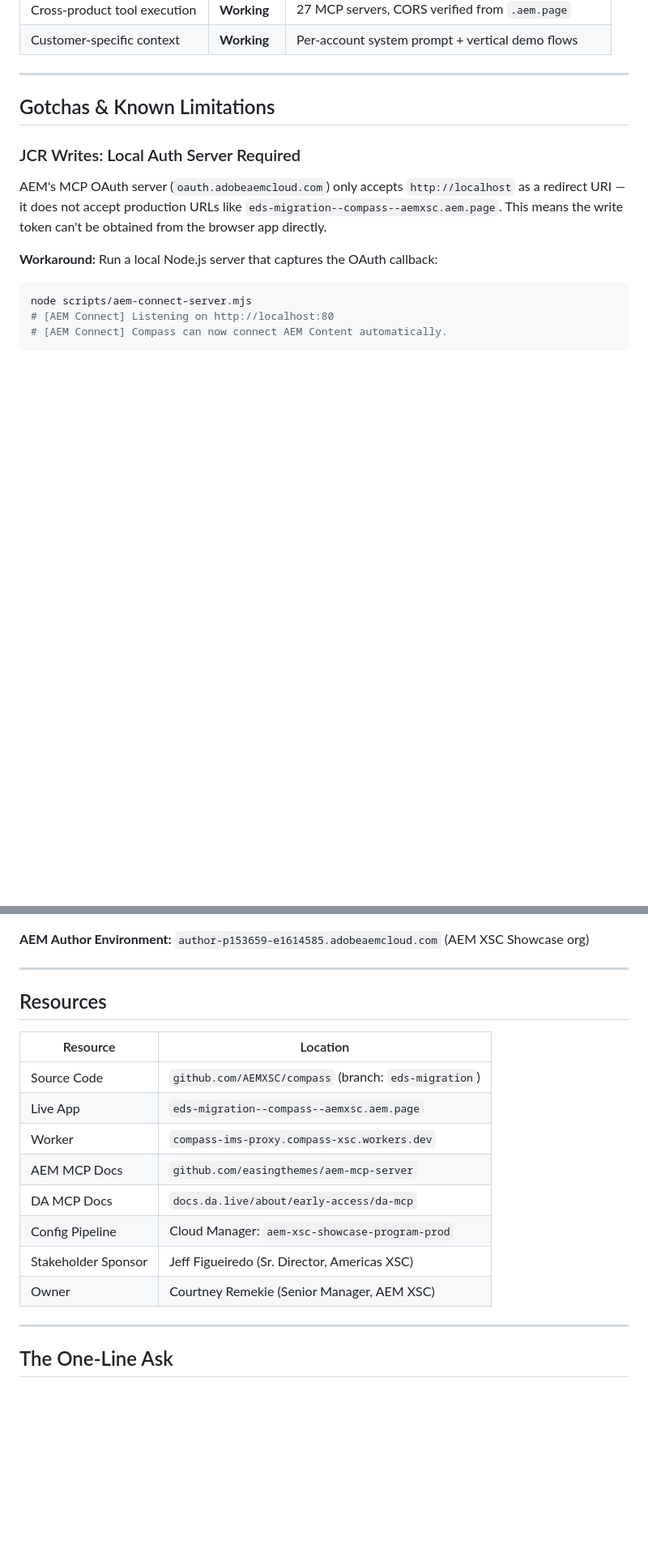
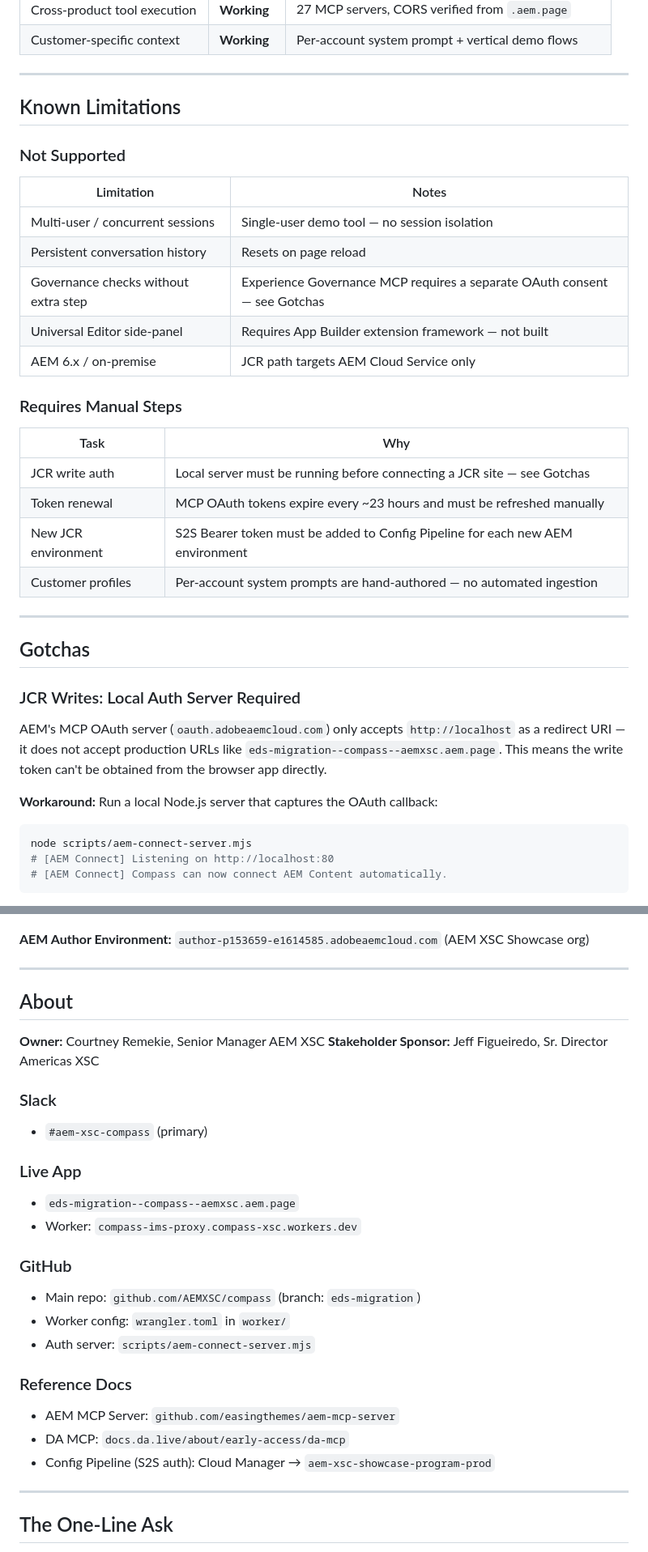
Before and after one commit to AEMXSC/compass, a Markdown page: docs/Project-Compass-Wiki-v2.md, 2 parts joined by grey strips. Shown at 81% size. Rendered like a GitHub page; blank space fills up the shorter version.

Commit message:
docs: restructure wiki — Problem Statement, Known Limitations table, About section

```diff
--- a/docs/Project-Compass-Wiki-v2.md
+++ b/docs/Project-Compass-Wiki-v2.md
@@ -158,7 +154,30 @@ JCR edits complete in **~10–18 seconds** (vs. 45–60s without optimization).
 
 ---
 
-## Gotchas & Known Limitations
+## Known Limitations
+
+### Not Supported
+
+| Limitation | Notes |
+|---|---|
+| Multi-user / concurrent sessions | Single-user demo tool — no session isolation |
+| Persistent conversation history | Resets on page reload |
+| Governance checks without extra step | Experience Governance MCP requires a separate OAuth consent — see Gotchas |
+| Universal Editor side-panel | Requires App Builder extension framework — not built |
+| AEM 6.x / on-premise | JCR path targets AEM Cloud Service only |
+
+### Requires Manual Steps
+
+| Task | Why |
+|---|---|
+| JCR write auth | Local server must be running before connecting a JCR site — see Gotchas |
+| Token renewal | MCP OAuth tokens expire every ~23 hours and must be refreshed manually |
+| New JCR environment | S2S Bearer token must be added to Config Pipeline for each new AEM environment |
+| Customer profiles | Per-account system prompts are hand-authored — no automated ingestion |
+
+---
+
+## Gotchas
 
 ### JCR Writes: Local Auth Server Required
 
@@ -276,18 +295,27 @@ AI is the layer everyone sells. Governance is the layer nobody wants to rebuild.
 
 ---
 
-## Resources
+## About
 
-| Resource | Location |
-|---|---|
-| Source Code | `github.com/AEMXSC/compass` (branch: `eds-migration`) |
-| Live App | `eds-migration--compass--aemxsc.aem.page` |
-| Worker | `compass-ims-proxy.compass-xsc.workers.dev` |
-| AEM MCP Docs | `github.com/easingthemes/aem-mcp-server` |
-| DA MCP Docs | `docs.da.live/about/early-access/da-mcp` |
-| Config Pipeline | Cloud Manager: `aem-xsc-showcase-program-prod` |
-| Stakeholder Sponsor | Jeff Figueiredo (Sr. Director, Americas XSC) |
-| Owner | Courtney Remekie (Senior Manager, AEM XSC) |
+**Owner:** Courtney Remekie, Senior Manager AEM XSC
+**Stakeholder Sponsor:** Jeff Figueiredo, Sr. Director Americas XSC
+
+### Slack
+- `#aem-xsc-compass` (primary)
+
+### Live App
+- `eds-migration--compass--aemxsc.aem.page`
+- Worker: `compass-ims-proxy.compass-xsc.workers.dev`
+
+### GitHub
+- Main repo: `github.com/AEMXSC/compass` (branch: `eds-migration`)
+- Worker config: `wrangler.toml` in `worker/`
+- Auth server: `scripts/aem-connect-server.mjs`
+
+### Reference Docs
+- AEM MCP Server: `github.com/easingthemes/aem-mcp-server`
+- DA MCP: `docs.da.live/about/early-access/da-mcp`
+- Config Pipeline (S2S auth): Cloud Manager → `aem-xsc-showcase-program-prod`
 
 ---
 
```
Also changed, not shown: other parts of docs/Project-Compass-Wiki-v2.md (+10 -14 lines).
